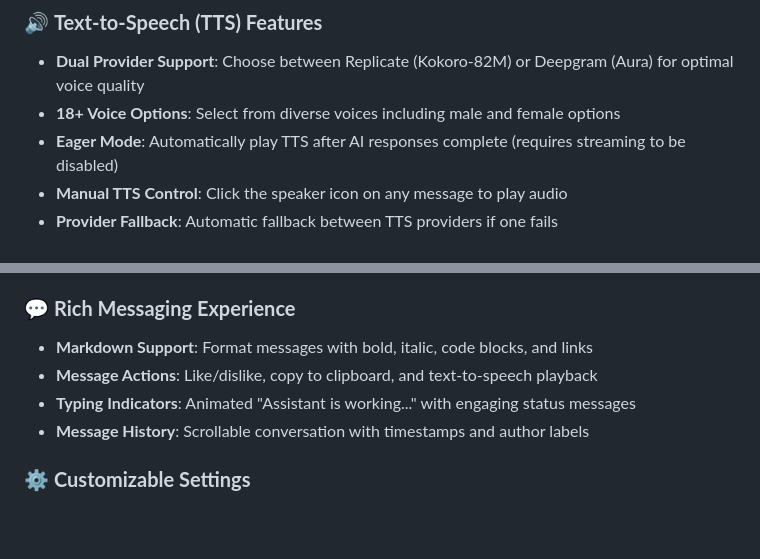
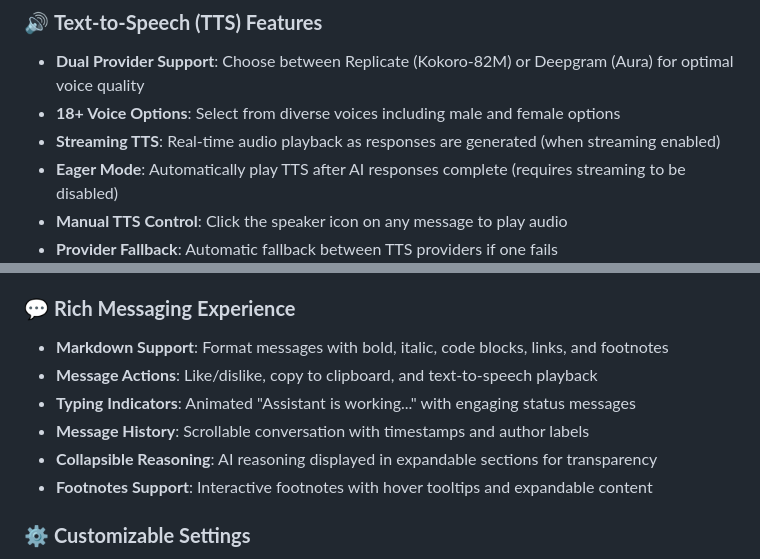
Before and after one commit to datasciencemonkey/brickchat, a Markdown page: README.md, 2 parts joined by grey strips. GitHub-like rendering; blank space fills up the shorter version.

Commit message:
Update README with latest features
Added documentation for:
- Streaming TTS support for real-time audio playback
- Collapsible reasoning sections for AI transparency
- Interactive footnotes with hover tooltips
- Enhanced markdown support

🤖 Generated with [Claude Code](https://claude.com/claude-code)

Co-Authored-By: Claude <noreply@anthropic.com>

```diff
--- a/README.md
+++ b/README.md
@@ -19,6 +19,7 @@
 ### 🔊 **Text-to-Speech (TTS) Features**
 - **Dual Provider Support**: Choose between Replicate (Kokoro-82M) or Deepgram (Aura) for optimal voice quality
 - **18+ Voice Options**: Select from diverse voices including male and female options
+- **Streaming TTS**: Real-time audio playback as responses are generated (when streaming enabled)
 - **Eager Mode**: Automatically play TTS after AI responses complete (requires streaming to be disabled)
 - **Manual TTS Control**: Click the speaker icon on any message to play audio
 - **Provider Fallback**: Automatic fallback between TTS providers if one fails
@@ -31,10 +32,12 @@
 - **Animated Elements**: Smooth transitions, typing indicators, and visual feedback
 
 ### 💬 **Rich Messaging Experience**
-- **Markdown Support**: Format messages with bold, italic, code blocks, and links
+- **Markdown Support**: Format messages with bold, italic, code blocks, links, and footnotes
 - **Message Actions**: Like/dislike, copy to clipboard, and text-to-speech playback
 - **Typing Indicators**: Animated "Assistant is working..." with engaging status messages
 - **Message History**: Scrollable conversation with timestamps and author labels
+- **Collapsible Reasoning**: AI reasoning displayed in expandable sections for transparency
+- **Footnotes Support**: Interactive footnotes with hover tooltips and expandable content
 
 ### ⚙️ **Customizable Settings**
 - **Streaming Toggle**: Enable/disable real-time response streaming (experimental)
```
